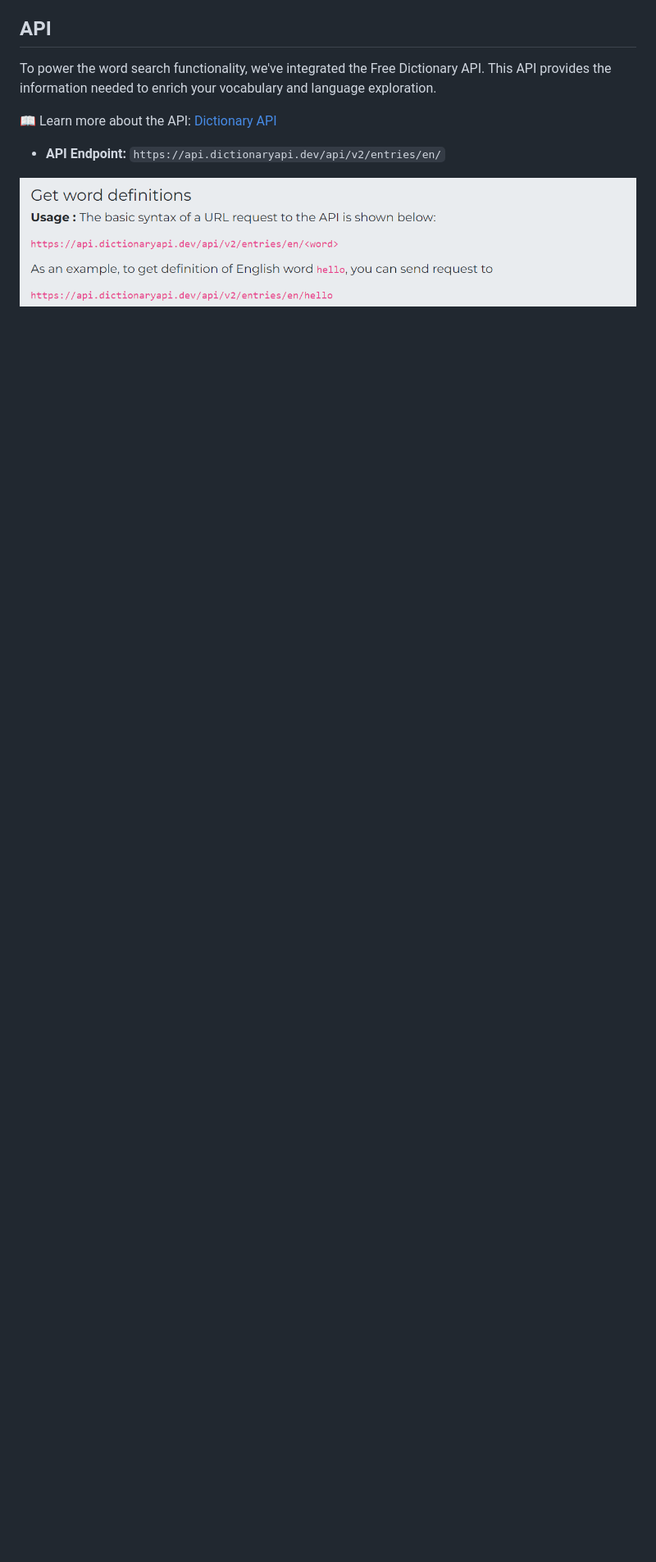
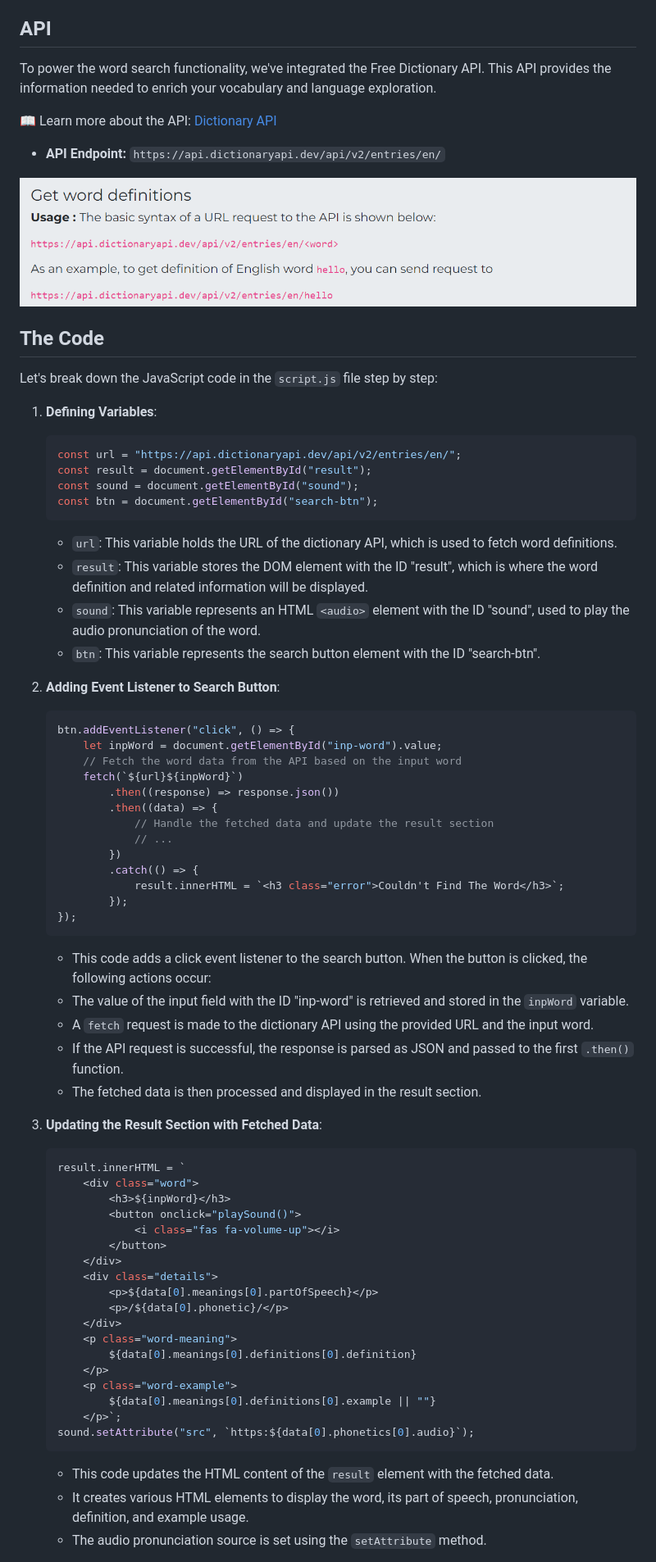
Before and after one commit to arindal1/Dictionary-WebApp, a Markdown page: README.md, the part around the change printed below. Shown: that part at 82% size. GitHub-like rendering; blank space fills up the shorter version.

````diff
--- a/README.md
+++ b/README.md
@@ -67,3 +67,69 @@ To power the word search functionality, we've integrated the Free Dictionary API
 
 ![Screenshot](images/screenshot2.png)
 
+## The Code
+
+Let's break down the JavaScript code in the `script.js` file step by step:
+
+1. **Defining Variables**:
+   ```javascript
+   const url = "https://api.dictionaryapi.dev/api/v2/entries/en/";
+   const result = document.getElementById("result");
+   const sound = document.getElementById("sound");
+   const btn = document.getElementById("search-btn");
+   ```
+
+   - `url`: This variable holds the URL of the dictionary API, which is used to fetch word definitions.
+   - `result`: This variable stores the DOM element with the ID "result", which is where the word definition and related information will be displayed.
+   - `sound`: This variable represents an HTML `<audio>` element with the ID "sound", used to play the audio pronunciation of the word.
+   - `btn`: This variable represents the search button element with the ID "search-btn".
+
+2. **Adding Event Listener to Search Button**:
+   ```javascript
+   btn.addEventListener("click", () => {
+       let inpWord = document.getElementById("inp-word").value;
+       // Fetch the word data from the API based on the input word
+       fetch(`${url}${inpWord}`)
+           .then((response) => response.json())
+           .then((data) => {
+               // Handle the fetched data and update the result section
+               // ...
+           })
+           .catch(() => {
+               result.innerHTML = `<h3 class="error">Couldn't Find The Word</h3>`;
+           });
+   });
+   ```
+
+   - This code adds a click event listener to the search button. When the button is clicked, the following actions occur:
+   - The value of the input field with the ID "inp-word" is retrieved and stored in the `inpWord` variable.
+   - A `fetch` request is made to the dictionary API using the provided URL and the input word.
+   - If the API request is successful, the response is parsed as JSON and passed to the first `.then()` function.
+   - The fetched data is then processed and displayed in the result section.
+
+3. **Updating the Result Section with Fetched Data**:
+   ```javascript
+   result.innerHTML = `
+       <div class="word">
+           <h3>${inpWord}</h3>
+           <button onclick="playSound()">
+               <i class="fas fa-volume-up"></i>
+           </button>
+       </div>
+       <div class="details">
+           <p>${data[0].meanings[0].partOfSpeech}</p>
+           <p>/${data[0].phonetic}/</p>
+       </div>
+       <p class="word-meaning">
+           ${data[0].meanings[0].definitions[0].definition}
+       </p>
+       <p class="word-example">
+           ${data[0].meanings[0].definitions[0].example || ""}
+       </p>`;
+   sound.setAttribute("src", `https:${data[0].phonetics[0].audio}`);
+   ```
+
+   - This code updates the HTML content of the `result` element with the fetched data.
+   - It creates various HTML elements to display the word, its part of speech, pronunciation, definition, and example usage.
+   - The audio pronunciation source is set using the `setAttribute` method.
+
````
Also changed, not shown: other parts of README.md (+24 -0 lines).
